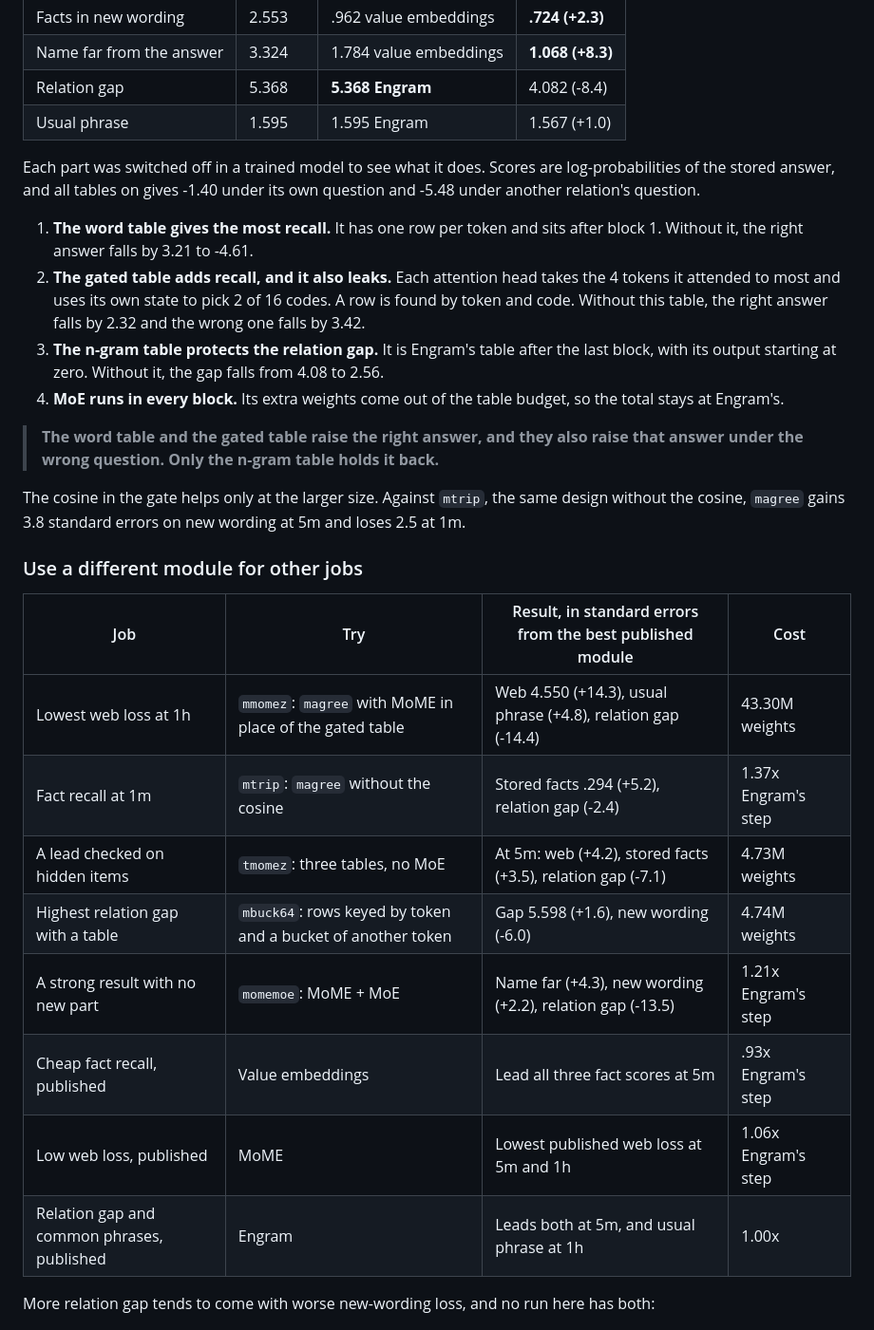
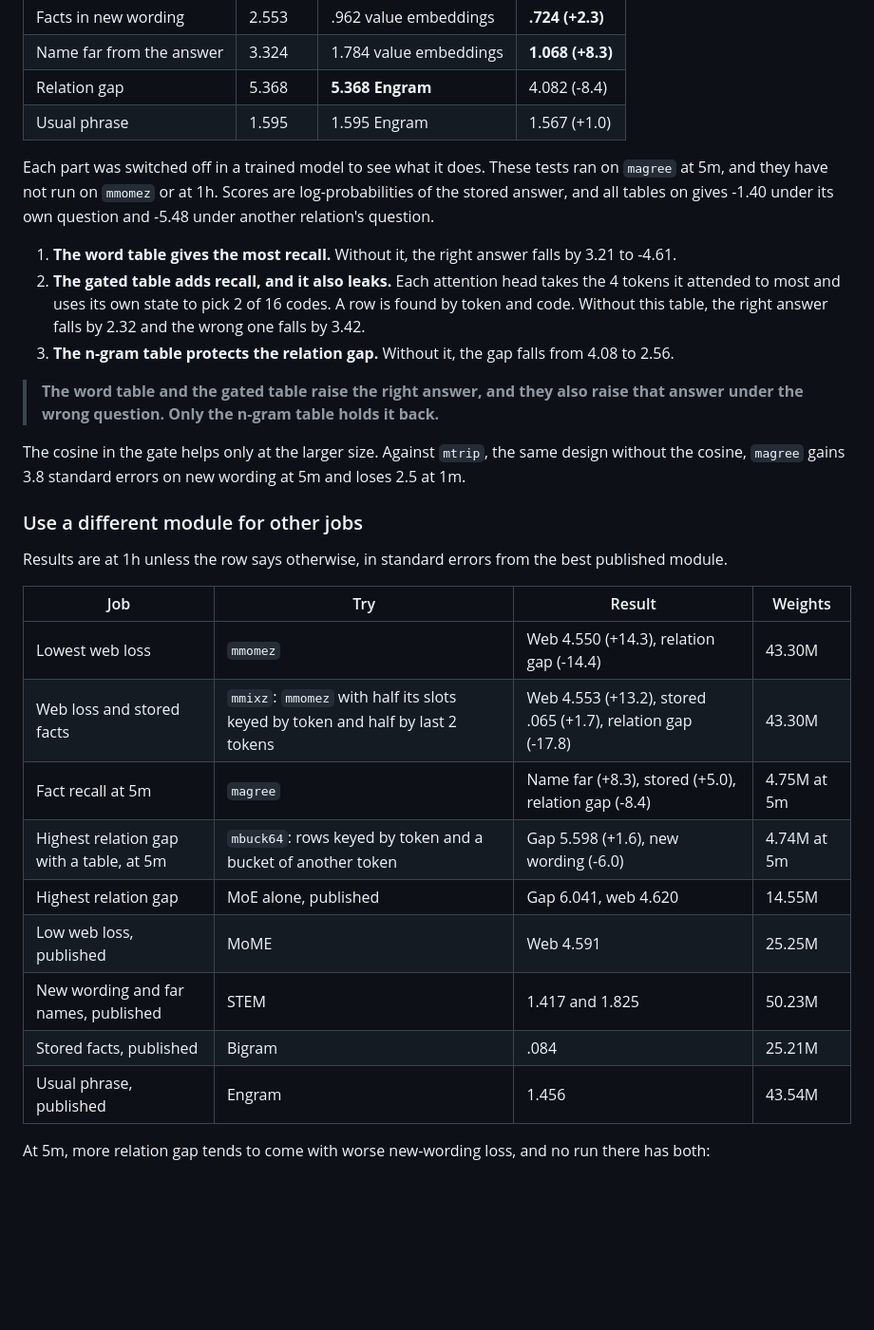
Before and after one commit to vukrosic/llm-memory-env, a Markdown page: README.md, the part around one of its changes. Shown at 95% size. Rendered like a GitHub page; blank space fills up the shorter version.

```diff
--- a/README.md
+++ b/README.md
@@ -38,12 +76,11 @@ Tier 5m is a model 96 wide with 4 layers, trained for 1500 steps. Lower is bette
 | Relation gap | 5.368 | **5.368 Engram** | 4.082 (-8.4) |
 | Usual phrase | 1.595 | 1.595 Engram | 1.567 (+1.0) |
 
-Each part was switched off in a trained model to see what it does. Scores are log-probabilities of the stored answer, and all tables on gives -1.40 under its own question and -5.48 under another relation's question.
+Each part was switched off in a trained model to see what it does. These tests ran on `magree` at 5m, and they have not run on `mmomez` or at 1h. Scores are log-probabilities of the stored answer, and all tables on gives -1.40 under its own question and -5.48 under another relation's question.
 
-1. **The word table gives the most recall.** It has one row per token and sits after block 1. Without it, the right answer falls by 3.21 to -4.61.
+1. **The word table gives the most recall.** Without it, the right answer falls by 3.21 to -4.61.
 2. **The gated table adds recall, and it also leaks.** Each attention head takes the 4 tokens it attended to most and uses its own state to pick 2 of 16 codes. A row is found by token and code. Without this table, the right answer falls by 2.32 and the wrong one falls by 3.42.
-3. **The n-gram table protects the relation gap.** It is Engram's table after the last block, with its output starting at zero. Without it, the gap falls from 4.08 to 2.56.
-4. **MoE runs in every block.** Its extra weights come out of the table budget, so the total stays at Engram's.
+3. **The n-gram table protects the relation gap.** Without it, the gap falls from 4.08 to 2.56.
 
 > **The word table and the gated table raise the right answer, and they also raise that answer under the wrong question. Only the n-gram table holds it back.**
 
@@ -51,18 +88,21 @@ The cosine in the gate helps only at the larger size. Against `mtrip`, the same
 
 ### Use a different module for other jobs
 
-| Job | Try | Result, in standard errors from the best published module | Cost |
+Results are at 1h unless the row says otherwise, in standard errors from the best published module.
+
+| Job | Try | Result | Weights |
 |---|---|---|---|
-| Lowest web loss at 1h | `mmomez`: `magree` with MoME in place of the gated table | Web 4.550 (+14.3), usual phrase (+4.8), relation gap (-14.4) | 43.30M weights |
-| Fact recall at 1m | `mtrip`: `magree` without the cosine | Stored facts .294 (+5.2), relation gap (-2.4) | 1.37x Engram's step |
-| A lead checked on hidden items | `tmomez`: three tables, no MoE | At 5m: web (+4.2), stored facts (+3.5), relation gap (-7.1) | 4.73M weights |
-| Highest relation gap with a table | `mbuck64`: rows keyed by token and a bucket of another token | Gap 5.598 (+1.6), new wording (-6.0) | 4.74M weights |
-| A strong result with no new part | `momemoe`: MoME + MoE | Name far (+4.3), new wording (+2.2), relation gap (-13.5) | 1.21x Engram's step |
-| Cheap fact recall, published | Value embeddings | Lead all three fact scores at 5m | .93x Engram's step |
-| Low web loss, published | MoME | Lowest published web loss at 5m and 1h | 1.06x Engram's step |
-| Relation gap and common phrases, published | Engram | Leads both at 5m, and usual phrase at 1h | 1.00x |
+| Lowest web loss | `mmomez` | Web 4.550 (+14.3), relation gap (-14.4) | 43.30M |
+| Web loss and stored facts | `mmixz`: `mmomez` with half its slots keyed by token and half by last 2 tokens | Web 4.553 (+13.2), stored .065 (+1.7), relation gap (-17.8) | 43.30M |
+| Fact recall at 5m | `magree` | Name far (+8.3), stored (+5.0), relation gap (-8.4) | 4.75M at 5m |
+| Highest relation gap with a table, at 5m | `mbuck64`: rows keyed by token and a bucket of another token | Gap 5.598 (+1.6), new wording (-6.0) | 4.74M at 5m |
+| Highest relation gap | MoE alone, published | Gap 6.041, web 4.620 | 14.55M |
+| Low web loss, published | MoME | Web 4.591 | 25.25M |
+| New wording and far names, published | STEM | 1.417 and 1.825 | 50.23M |
+| Stored facts, published | Bigram | .084 | 25.21M |
+| Usual phrase, published | Engram | 1.456 | 43.54M |
 
-More relation gap tends to come with worse new-wording loss, and no run here has both:
+At 5m, more relation gap tends to come with worse new-wording loss, and no run there has both:
 
 ![Relation gap against new-wording loss at 5m](charts/tradeoff-5m.png)
 
```
Also changed, not shown: other parts of README.md (+65 -13 lines), PAPER-IDEA.md (+2 -2 lines), RESULTS.md (+2 -0 lines), charts/architecture-magree.png (added), charts/architecture.png, 3 other files.
